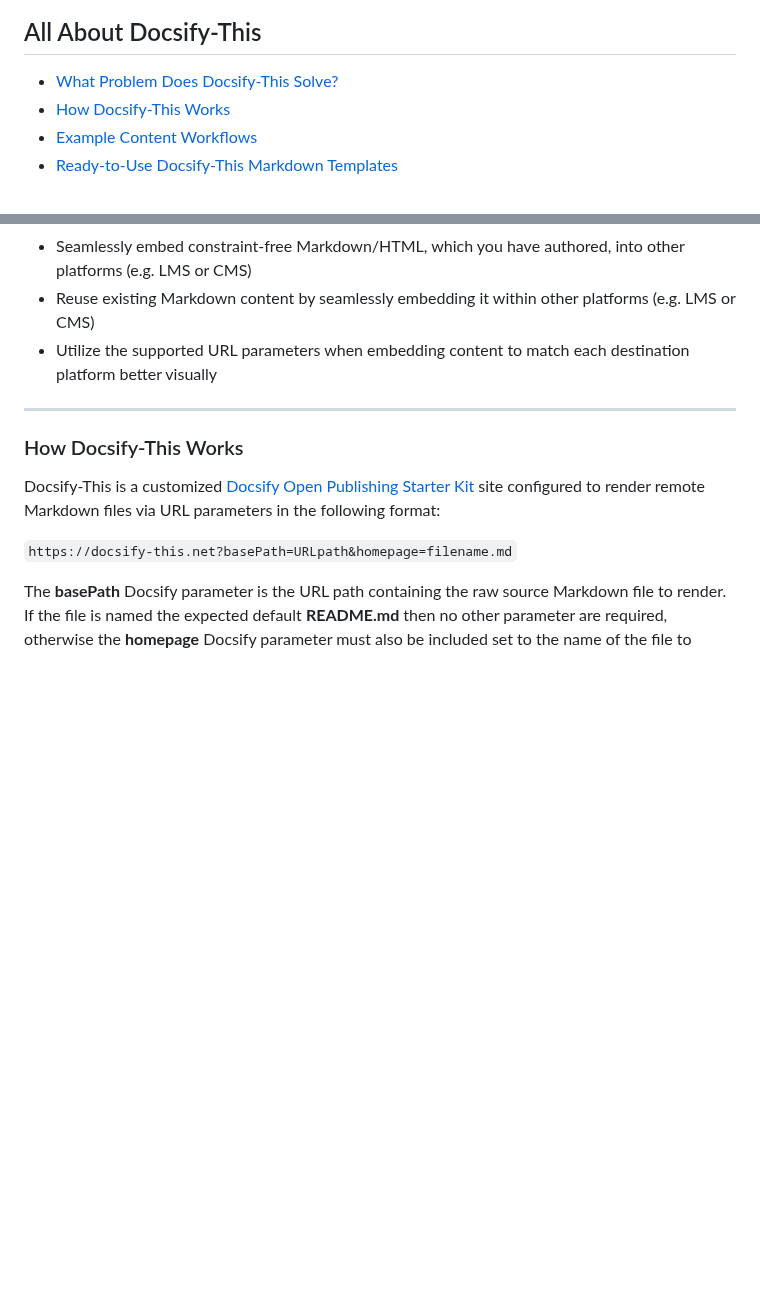
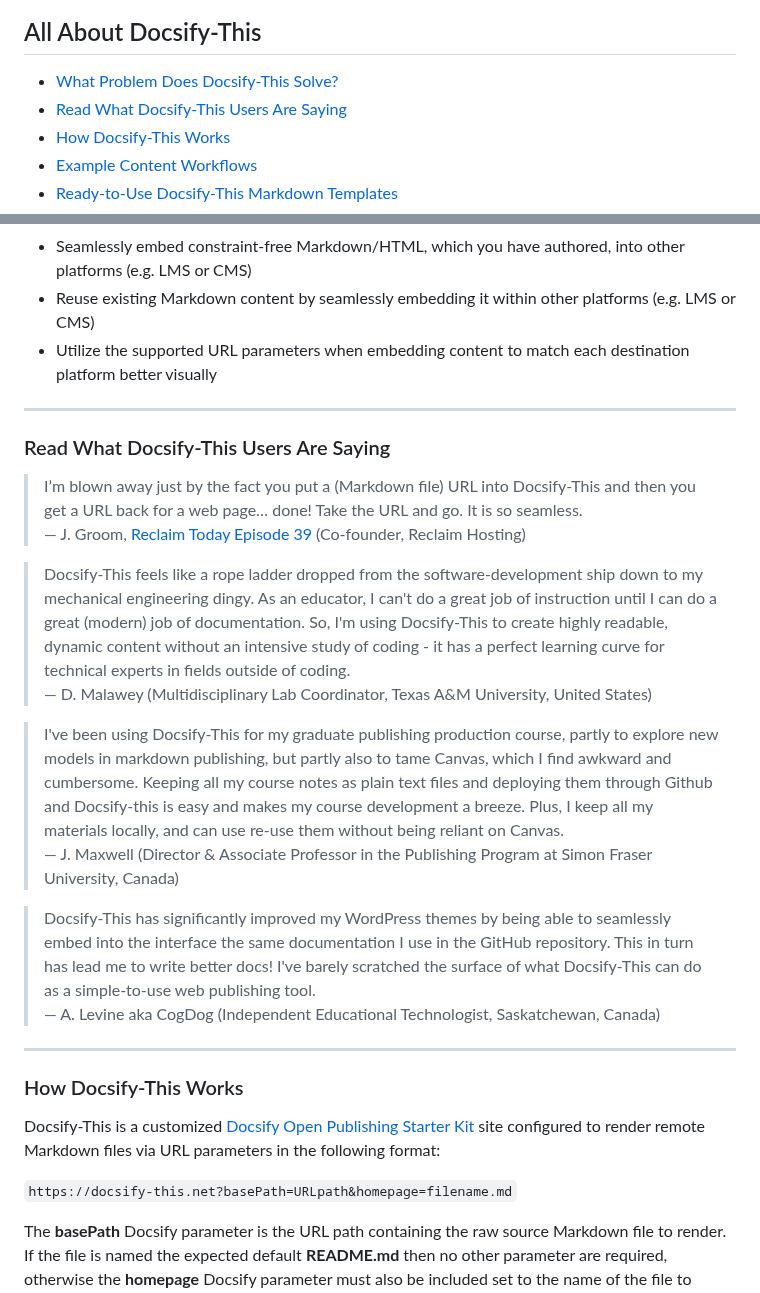
Before and after one commit to paulhibbitts/test-docsify-this, a Markdown page: README.md, 2 parts joined by grey strips. Rendered like a GitHub page; blank space fills up the shorter version.

Commit message:
Add Docsify-This user quotes.

```diff
--- a/README.md
+++ b/README.md
@@ -17,6 +17,7 @@ _Figure 1. [Docsify-This.net](https://docsify-this.net) Web Page Builder._
 ## All About Docsify-This
 
 * [What Problem Does Docsify-This Solve?](#what-problem-does-docsify-this-solve)
+* [Read What Docsify-This Users Are Saying](#read-what-docsify-this-users-are-saying)
 * [How Docsify-This Works](#how-docsify-this-works)
 * [Example Content Workflows](#example-content-workflows)
 * [Ready-to-Use Docsify-This Markdown Templates](#ready-to-use-docsify-this-markdown-templates)
@@ -51,6 +52,22 @@ With Docsify-This you can:
 * Seamlessly embed constraint-free Markdown/HTML, which you have authored, into other platforms (e.g. LMS or CMS)
 * Reuse existing Markdown content by seamlessly embedding it within other platforms (e.g. LMS or CMS)
 * Utilize the supported URL parameters when embedding content to match each destination platform better visually
+
+---
+
+### Read What Docsify-This Users Are Saying
+
+> I’m blown away just by the fact you put a (Markdown file) URL into Docsify-This and then you get a URL back for a web page… done! Take the URL and go. It is so seamless.
+— J. Groom, [Reclaim Today Episode 39](https://today.reclaimhosting.com/podcast/039-docsify-this-with-paul-hibbitts/) (Co-founder, Reclaim Hosting)
+
+> Docsify-This feels like a rope ladder dropped from the software-development ship down to my mechanical engineering dingy. As an educator, I can't do a great job of instruction until I can do a great (modern) job of documentation. So, I'm using Docsify-This to create highly readable, dynamic content without an intensive study of coding - it has a perfect learning curve for technical experts in fields outside of coding.
+— D. Malawey (Multidisciplinary Lab Coordinator, Texas A&M University, United States)
+
+> I've been using Docsify-This for my graduate publishing production course, partly to explore new models in markdown publishing, but partly also to tame Canvas, which I find awkward and cumbersome. Keeping all my course notes as plain text files and deploying them through Github and Docsify-this is easy and makes my course development a breeze. Plus, I keep all my materials locally, and can use re-use them without being reliant on Canvas.
+— J. Maxwell (Director & Associate Professor in the Publishing Program at Simon Fraser University, Canada)
+
+> Docsify-This has significantly improved my WordPress themes by being able to seamlessly embed into the interface the same documentation I use in the GitHub repository. This in turn has lead me to write better docs! I've barely scratched the surface of what Docsify-This can do as a simple-to-use web publishing tool.
+— A. Levine aka CogDog (Independent Educational Technologist, Saskatchewan, Canada)
 
 ---
 
```
Also changed, not shown: docs/README.md (+17 -0 lines).
